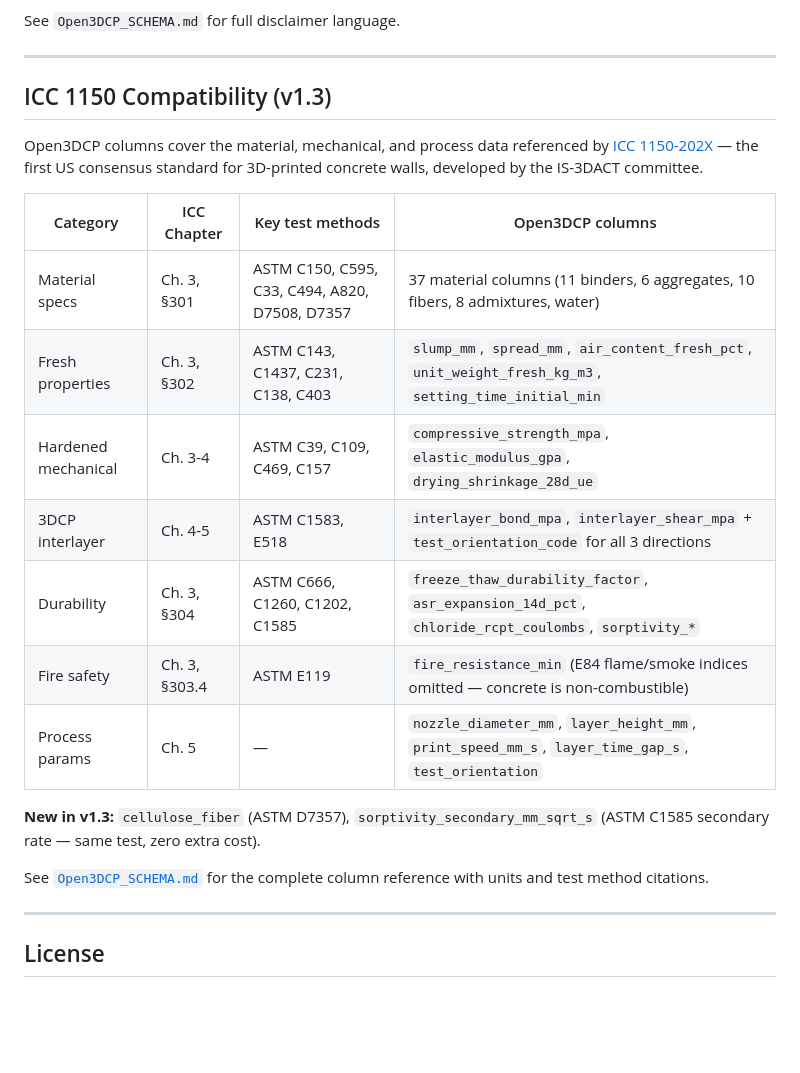
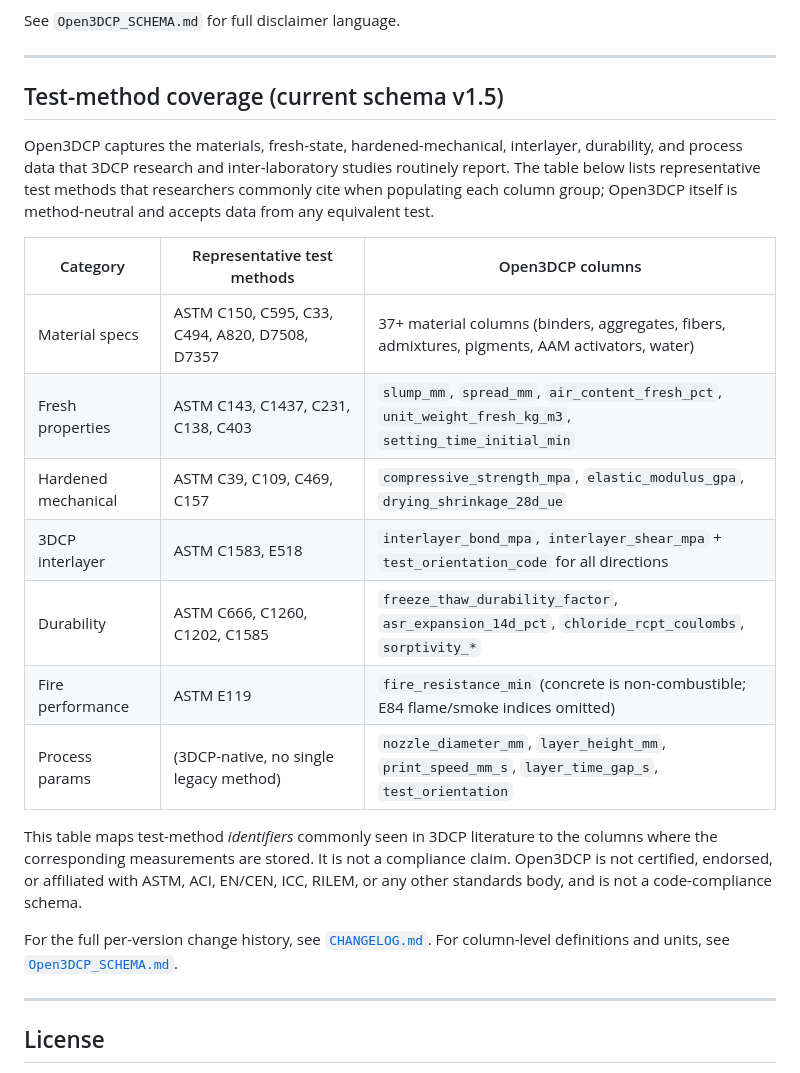
Before and after one commit to sunnyday-technologies/Open3DCP, a Markdown page: README.md, the part around the change. Rendered like a GitHub page; blank space fills up the shorter version.

Commit message:
docs(readme): replace stale v1.3 ICC compatibility section with method-coverage map (v1.5)
The "ICC 1150 Compatibility (v1.3)" section header and "New in v1.3:"
callout were stale — the schema had advanced to v1.4 (AAM) and v1.5
(pigments) without README catching up. CHANGELOG.md, Open3DCP_SCHEMA.md,
and the GitHub Pages index.html all correctly showed v1.5; only README
lagged.

Replaced the section with:
- A version-neutral title ("Test-method coverage (current schema v1.5)")
  so future minor bumps don't restart this drift.
- A method-coverage table reframed as data-completeness mapping rather
  than compliance claim — Open3DCP records the kinds of measurements
  that 3DCP literature commonly cites by ASTM/EN identifier, but the
  schema itself is method-neutral.
- An explicit non-affiliation paragraph: not certified, endorsed, or
  affiliated with ASTM, ACI, EN/CEN, ICC, RILEM, or any other
  standards body, and not a code-compliance schema.
- Removed the "New in v1.3" callout — CHANGELOG.md is the source of
  truth for per-version additions.

License footer (Apache 2.0) and other sections unchanged. No schema
change; documentation alignment only — no Zenodo bump needed.

Identified during the 2026-05-05 Sunnyday legal/trust audit; full
context in the parent VICTORiA repo at
docs/audit_corrections/2026-05-05/03_open3dcp_normalization.md.

Co-Authored-By: Claude Opus 4.7 (1M context) <noreply@anthropic.com>

```diff
--- a/README.md
+++ b/README.md
@@ -302,23 +302,23 @@ See `Open3DCP_SCHEMA.md` for full disclaimer language.
 
 ---
 
-## ICC 1150 Compatibility (v1.3)
+## Test-method coverage (current schema v1.5)
 
-Open3DCP columns cover the material, mechanical, and process data referenced by [ICC 1150-202X](https://www.iccsafe.org/wp-content/uploads/is_3dact/ICC-1150-DRAFT-11-26-24.pdf) — the first US consensus standard for 3D-printed concrete walls, developed by the IS-3DACT committee.
+Open3DCP captures the materials, fresh-state, hardened-mechanical, interlayer, durability, and process data that 3DCP research and inter-laboratory studies routinely report. The table below lists representative test methods that researchers commonly cite when populating each column group; Open3DCP itself is method-neutral and accepts data from any equivalent test.
 
-| Category | ICC Chapter | Key test methods | Open3DCP columns |
-|----------|-----------|-----------------|-----------------|
-| Material specs | Ch. 3, §301 | ASTM C150, C595, C33, C494, A820, D7508, D7357 | 37 material columns (11 binders, 6 aggregates, 10 fibers, 8 admixtures, water) |
-| Fresh properties | Ch. 3, §302 | ASTM C143, C1437, C231, C138, C403 | `slump_mm`, `spread_mm`, `air_content_fresh_pct`, `unit_weight_fresh_kg_m3`, `setting_time_initial_min` |
-| Hardened mechanical | Ch. 3-4 | ASTM C39, C109, C469, C157 | `compressive_strength_mpa`, `elastic_modulus_gpa`, `drying_shrinkage_28d_ue` |
-| 3DCP interlayer | Ch. 4-5 | ASTM C1583, E518 | `interlayer_bond_mpa`, `interlayer_shear_mpa` + `test_orientation_code` for all 3 directions |
-| Durability | Ch. 3, §304 | ASTM C666, C1260, C1202, C1585 | `freeze_thaw_durability_factor`, `asr_expansion_14d_pct`, `chloride_rcpt_coulombs`, `sorptivity_*` |
-| Fire safety | Ch. 3, §303.4 | ASTM E119 | `fire_resistance_min` (E84 flame/smoke indices omitted — concrete is non-combustible) |
-| Process params | Ch. 5 | — | `nozzle_diameter_mm`, `layer_height_mm`, `print_speed_mm_s`, `layer_time_gap_s`, `test_orientation` |
+| Category | Representative test methods | Open3DCP columns |
+|----------|----------------------------|-----------------|
+| Material specs | ASTM C150, C595, C33, C494, A820, D7508, D7357 | 37+ material columns (binders, aggregates, fibers, admixtures, pigments, AAM activators, water) |
+| Fresh properties | ASTM C143, C1437, C231, C138, C403 | `slump_mm`, `spread_mm`, `air_content_fresh_pct`, `unit_weight_fresh_kg_m3`, `setting_time_initial_min` |
+| Hardened mechanical | ASTM C39, C109, C469, C157 | `compressive_strength_mpa`, `elastic_modulus_gpa`, `drying_shrinkage_28d_ue` |
+| 3DCP interlayer | ASTM C1583, E518 | `interlayer_bond_mpa`, `interlayer_shear_mpa` + `test_orientation_code` for all directions |
+| Durability | ASTM C666, C1260, C1202, C1585 | `freeze_thaw_durability_factor`, `asr_expansion_14d_pct`, `chloride_rcpt_coulombs`, `sorptivity_*` |
+| Fire performance | ASTM E119 | `fire_resistance_min` (concrete is non-combustible; E84 flame/smoke indices omitted) |
+| Process params | (3DCP-native, no single legacy method) | `nozzle_diameter_mm`, `layer_height_mm`, `print_speed_mm_s`, `layer_time_gap_s`, `test_orientation` |
 
-**New in v1.3:** `cellulose_fiber` (ASTM D7357), `sorptivity_secondary_mm_sqrt_s` (ASTM C1585 secondary rate — same test, zero extra cost).
+This table maps test-method *identifiers* commonly seen in 3DCP literature to the columns where the corresponding measurements are stored. It is not a compliance claim. Open3DCP is not certified, endorsed, or affiliated with ASTM, ACI, EN/CEN, ICC, RILEM, or any other standards body, and is not a code-compliance schema.
 
-See [`Open3DCP_SCHEMA.md`](Open3DCP_SCHEMA.md) for the complete column reference with units and test method citations.
+For the full per-version change history, see [`CHANGELOG.md`](CHANGELOG.md). For column-level definitions and units, see [`Open3DCP_SCHEMA.md`](Open3DCP_SCHEMA.md).
 
 ---
 
```
